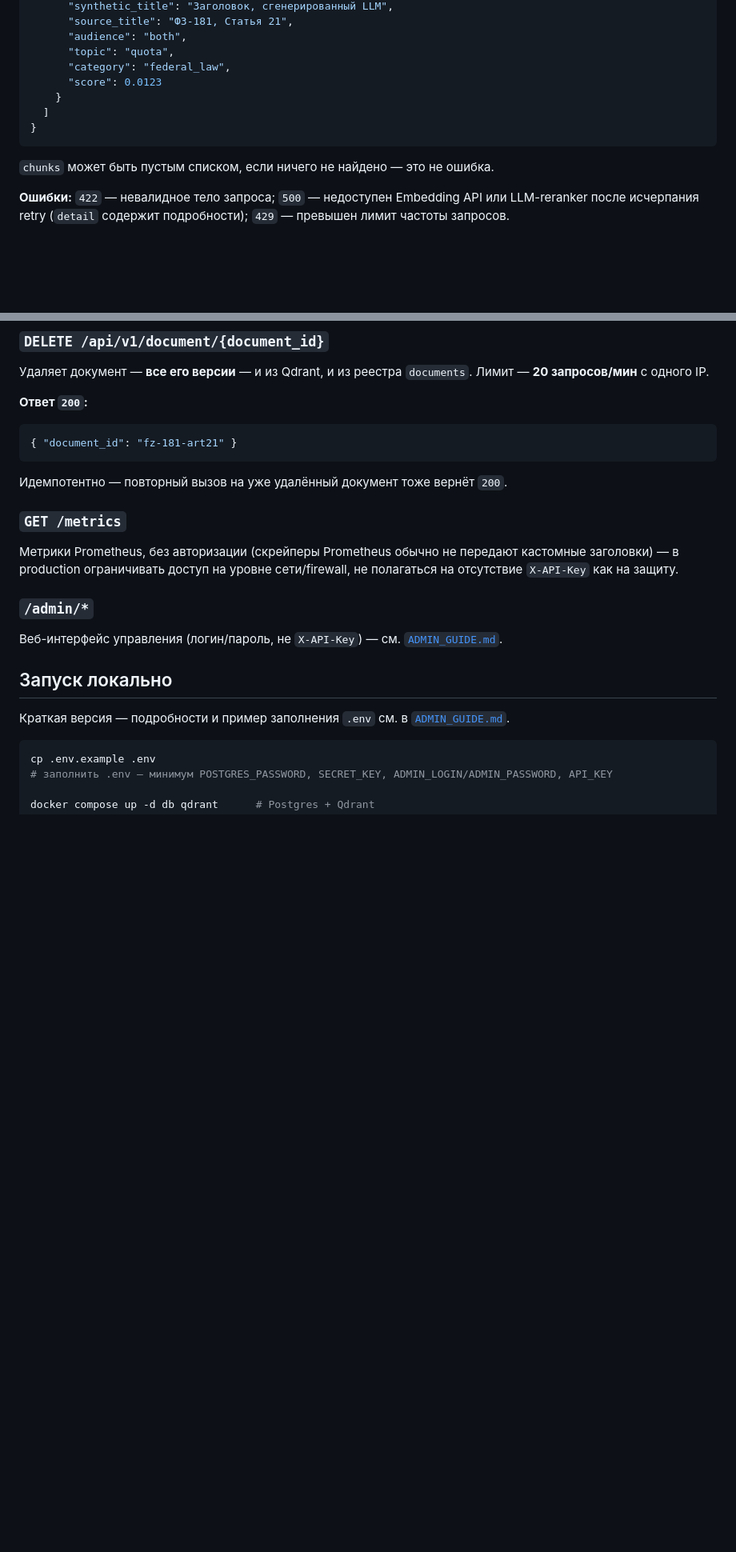
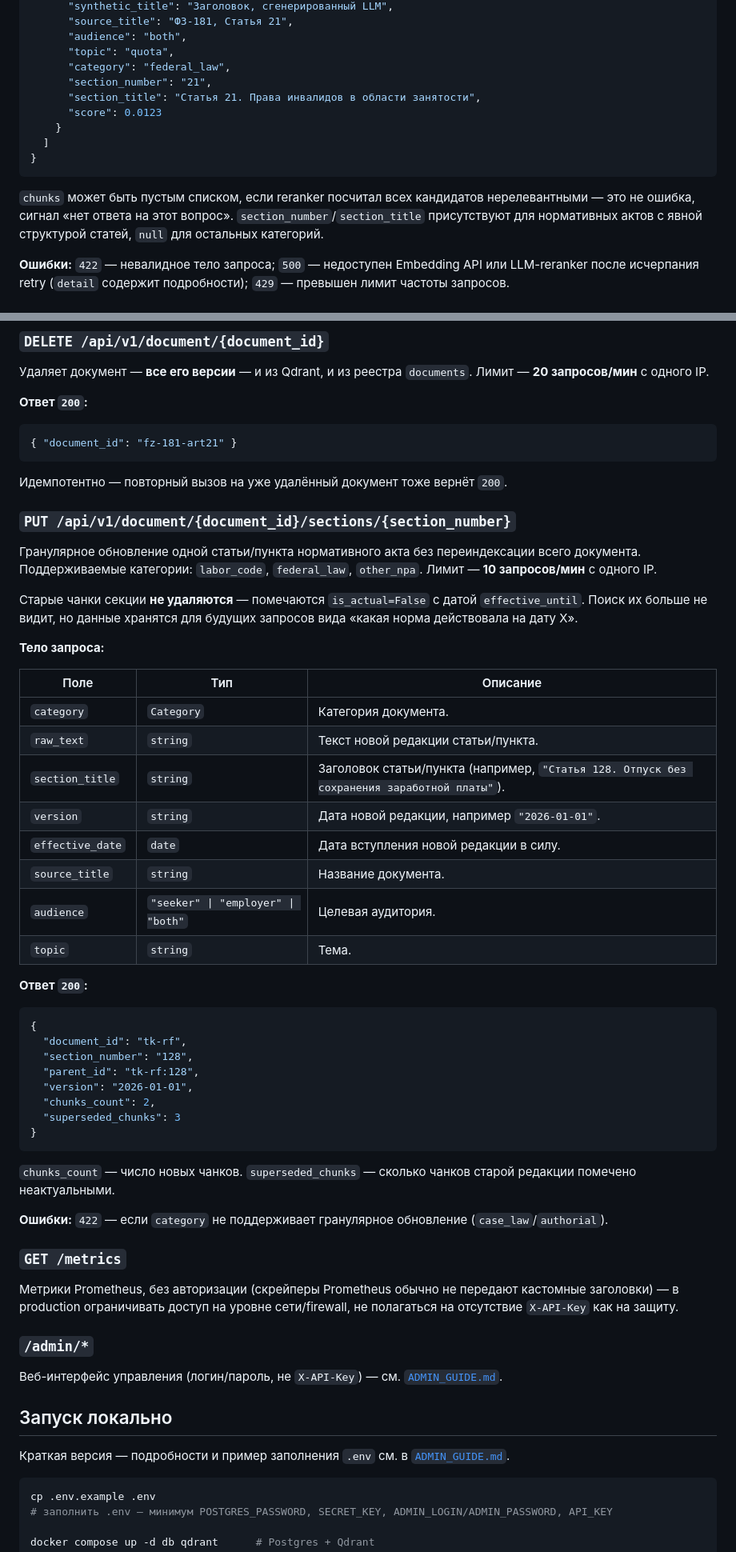
Before and after one commit to BKSLab/vera_rag_service, a Markdown page: README.md, 2 parts joined by grey strips. Shown at 80% size. Drawn GitHub-style; blank space fills up the shorter version.

Commit message:
README: query expansion, PUT /sections, раздел "нет ответа" в reranker
- Поиск: добавлен шаг 1 (расширение запроса) с описанием декомпозиции
  составных вопросов и деградации при недоступности LLM
- Поиск: is_actual=True в фильтре, reranker возвращает [] = нет ответа
- SearchResultChunk: section_number/section_title в примере ответа
- Новый эндпоинт PUT /document/{id}/sections/{section_number}
  с таблицей полей запроса и примером ответа

Co-Authored-By: Claude Sonnet 4.6 <noreply@anthropic.com>

````diff
--- a/README.md
+++ b/README.md
@@ -96,12 +97,14 @@ FastAPI · Qdrant (self-hosted, векторное хранилище, named + s
       "audience": "both",
       "topic": "quota",
       "category": "federal_law",
+      "section_number": "21",
+      "section_title": "Статья 21. Права инвалидов в области занятости",
       "score": 0.0123
     }
   ]
 }
 ```
-`chunks` может быть пустым списком, если ничего не найдено — это не ошибка.
+`chunks` может быть пустым списком, если reranker посчитал всех кандидатов нерелевантными — это не ошибка, сигнал «нет ответа на этот вопрос». `section_number`/`section_title` присутствуют для нормативных актов с явной структурой статей, `null` для остальных категорий.
 
 **Ошибки:** `422` — невалидное тело запроса; `500` — недоступен Embedding API или LLM-reranker после исчерпания retry (`detail` содержит подробности); `429` — превышен лимит частоты запросов.
 
@@ -145,6 +148,40 @@ FastAPI · Qdrant (self-hosted, векторное хранилище, named + s
 { "document_id": "fz-181-art21" }
 ```
 Идемпотентно — повторный вызов на уже удалённый документ тоже вернёт `200`.
+
+### `PUT /api/v1/document/{document_id}/sections/{section_number}`
+
+Гранулярное обновление одной статьи/пункта нормативного акта без переиндексации всего документа. Поддерживаемые категории: `labor_code`, `federal_law`, `other_npa`. Лимит — **10 запросов/мин** с одного IP.
+
+Старые чанки секции **не удаляются** — помечаются `is_actual=False` с датой `effective_until`. Поиск их больше не видит, но данные хранятся для будущих запросов вида «какая норма действовала на дату X».
+
+**Тело запроса:**
+
+| Поле | Тип | Описание |
+|---|---|---|
+| `category` | `Category` | Категория документа. |
+| `raw_text` | `string` | Текст новой редакции статьи/пункта. |
+| `section_title` | `string` | Заголовок статьи/пункта (например, `"Статья 128. Отпуск без сохранения заработной платы"`). |
+| `version` | `string` | Дата новой редакции, например `"2026-01-01"`. |
+| `effective_date` | `date` | Дата вступления новой редакции в силу. |
+| `source_title` | `string` | Название документа. |
+| `audience` | `"seeker" \| "employer" \| "both"` | Целевая аудитория. |
+| `topic` | `string` | Тема. |
+
+**Ответ `200`:**
+```json
+{
+  "document_id": "tk-rf",
+  "section_number": "128",
+  "parent_id": "tk-rf:128",
+  "version": "2026-01-01",
+  "chunks_count": 2,
+  "superseded_chunks": 3
+}
+```
+`chunks_count` — число новых чанков. `superseded_chunks` — сколько чанков старой редакции помечено неактуальными.
+
+**Ошибки:** `422` — если `category` не поддерживает гранулярное обновление (`case_law`/`authorial`).
 
 ### `GET /metrics`
 
````
Also changed, not shown: other parts of README.md (+6 -5 lines).
